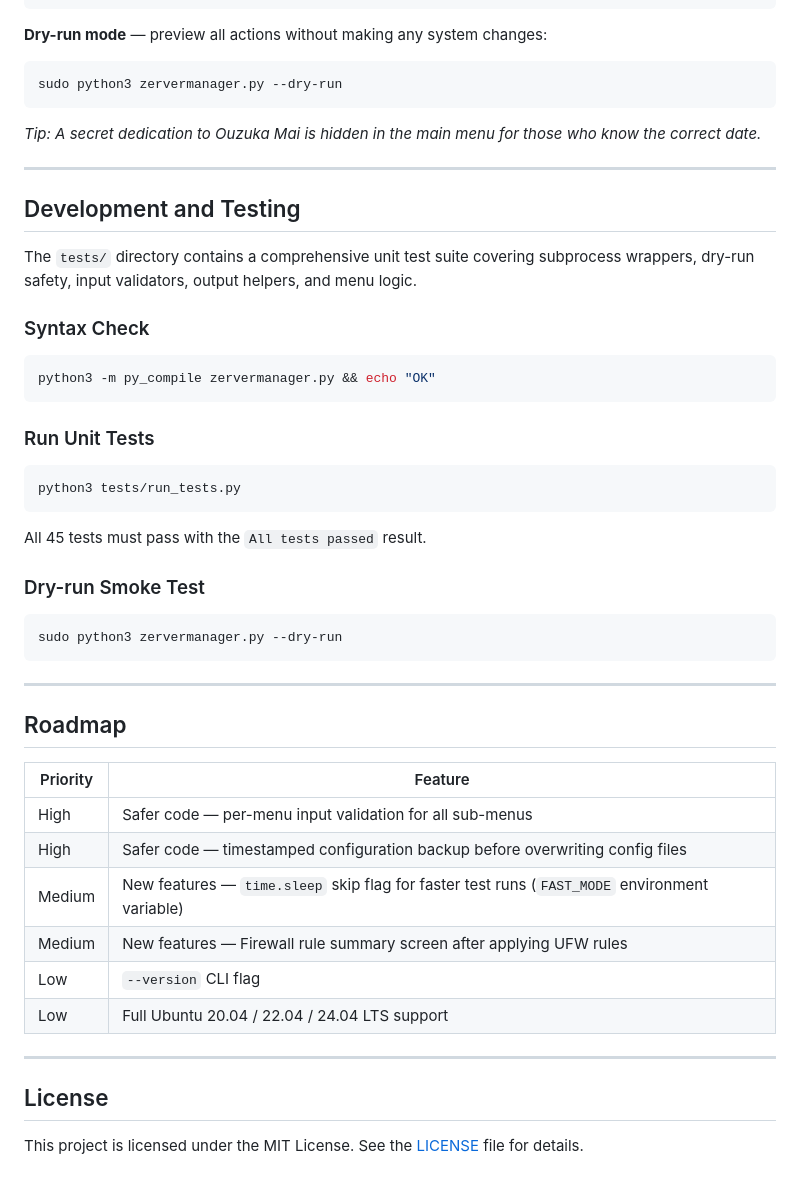
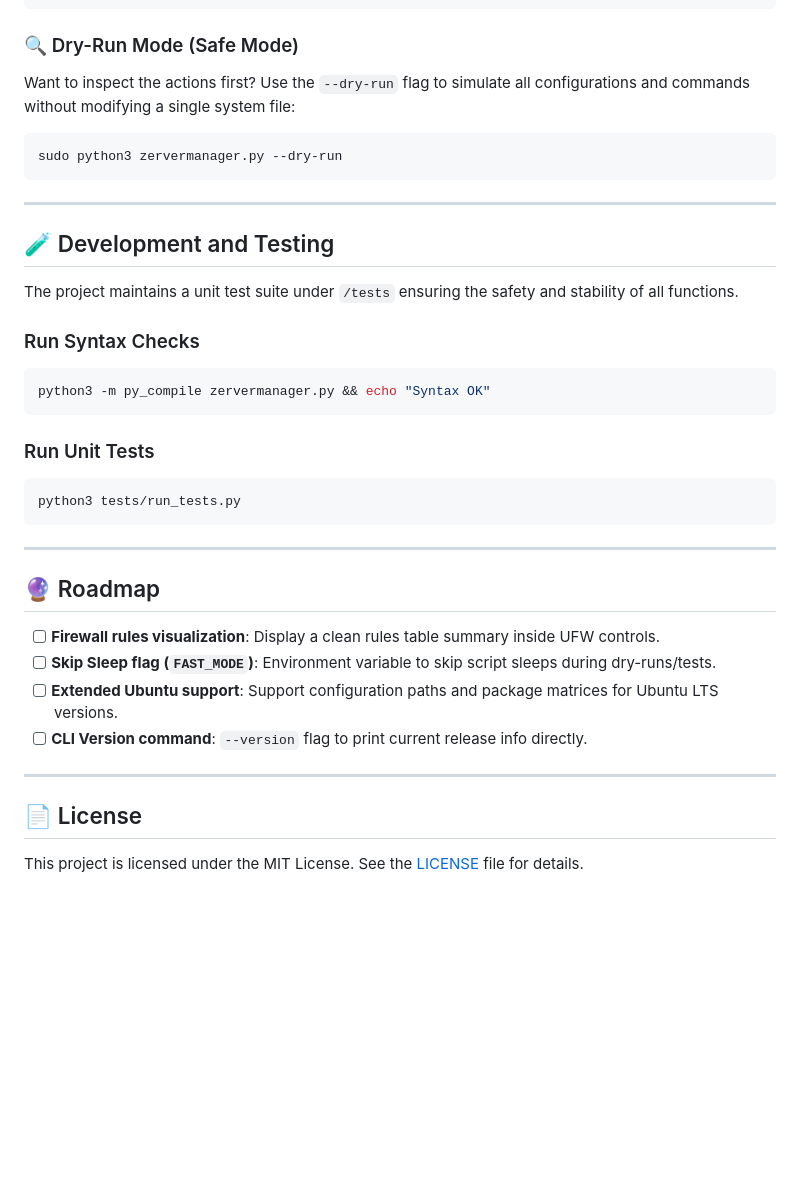
Before and after one commit to ZFRFRK/Zervermanager, a Markdown page: README.md, the part around one of its changes. Rendered like a GitHub page; blank space fills up the shorter version.

````diff
--- a/README.md
+++ b/README.md
@@ -140,34 +109,8 @@ chmod +x zervermanager.py
 sudo python3 zervermanager.py
 ```
 
-**Dry-run mode** — preview all actions without making any system changes:
-```bash
-sudo python3 zervermanager.py --dry-run
-```
-
-*Tip: A secret dedication to Ouzuka Mai is hidden in the main menu for those who know the correct date.*
-
----
-
-## Development and Testing
-
-The `tests/` directory contains a comprehensive unit test suite covering subprocess wrappers, dry-run safety, input validators, output helpers, and menu logic.
-
-### Syntax Check
-
-```bash
-python3 -m py_compile zervermanager.py && echo "OK"
-```
-
-### Run Unit Tests
-
-```bash
-python3 tests/run_tests.py
-```
-
-All 45 tests must pass with the `All tests passed` result.
-
-### Dry-run Smoke Test
+### 🔍 Dry-Run Mode (Safe Mode)
+Want to inspect the actions first? Use the `--dry-run` flag to simulate all configurations and commands without modifying a single system file:
 
 ```bash
 sudo python3 zervermanager.py --dry-run
@@ -175,19 +118,31 @@ sudo python3 zervermanager.py --dry-run
 
 ---
 
-## Roadmap
+## 🧪 Development and Testing
 
-| Priority | Feature |
-|---|---|
-| High | Safer code — per-menu input validation for all sub-menus |
-| High | Safer code — timestamped configuration backup before overwriting config files |
-| Medium | New features — `time.sleep` skip flag for faster test runs (`FAST_MODE` environment variable) |
-| Medium | New features — Firewall rule summary screen after applying UFW rules |
-| Low | `--version` CLI flag |
-| Low | Full Ubuntu 20.04 / 22.04 / 24.04 LTS support |
+The project maintains a unit test suite under `/tests` ensuring the safety and stability of all functions.
+
+### Run Syntax Checks
+```bash
+python3 -m py_compile zervermanager.py && echo "Syntax OK"
+```
+
+### Run Unit Tests
+```bash
+python3 tests/run_tests.py
+```
 
 ---
 
-## License
+## 🔮 Roadmap
+
+- [ ] **Firewall rules visualization**: Display a clean rules table summary inside UFW controls.
+- [ ] **Skip Sleep flag (`FAST_MODE`)**: Environment variable to skip script sleeps during dry-runs/tests.
+- [ ] **Extended Ubuntu support**: Support configuration paths and package matrices for Ubuntu LTS versions.
+- [ ] **CLI Version command**: `--version` flag to print current release info directly.
+
+---
+
+## 📄 License
 
 This project is licensed under the MIT License. See the [LICENSE](LICENSE) file for details.
````
Also changed, not shown: other parts of README.md (+74 -105 lines).
